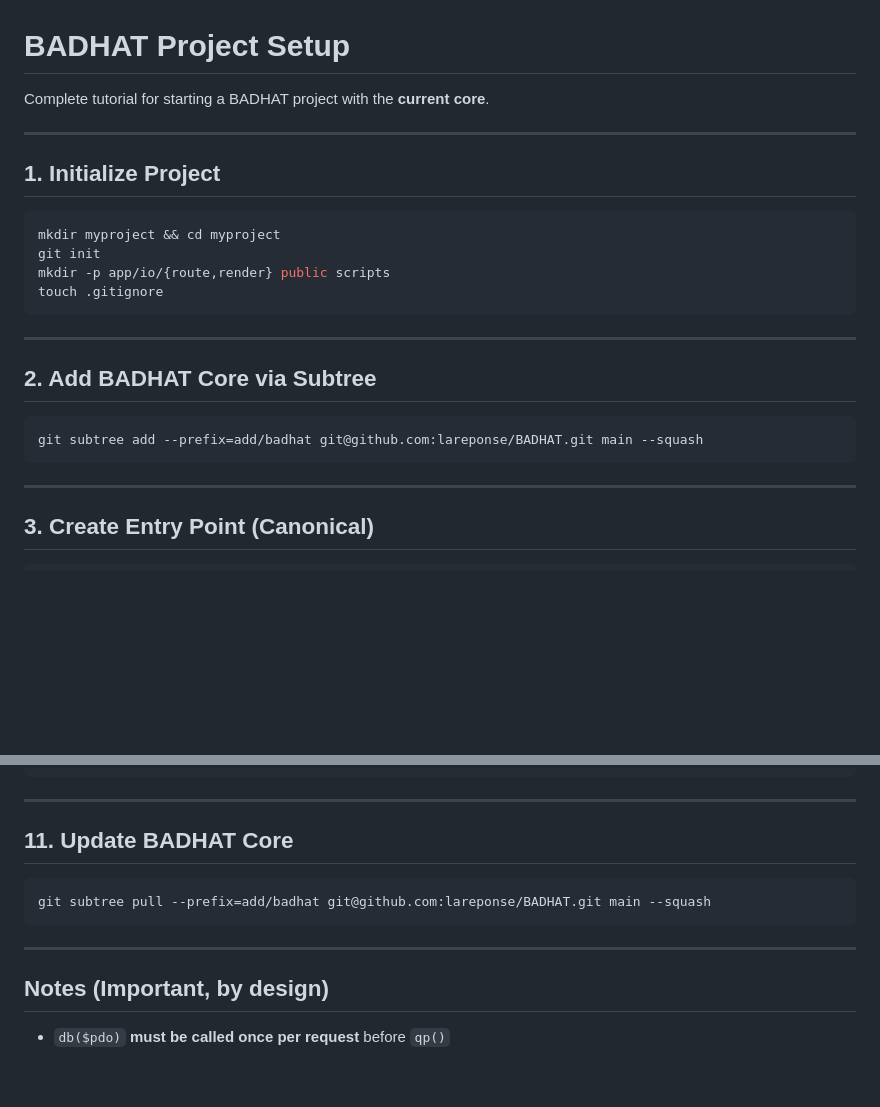
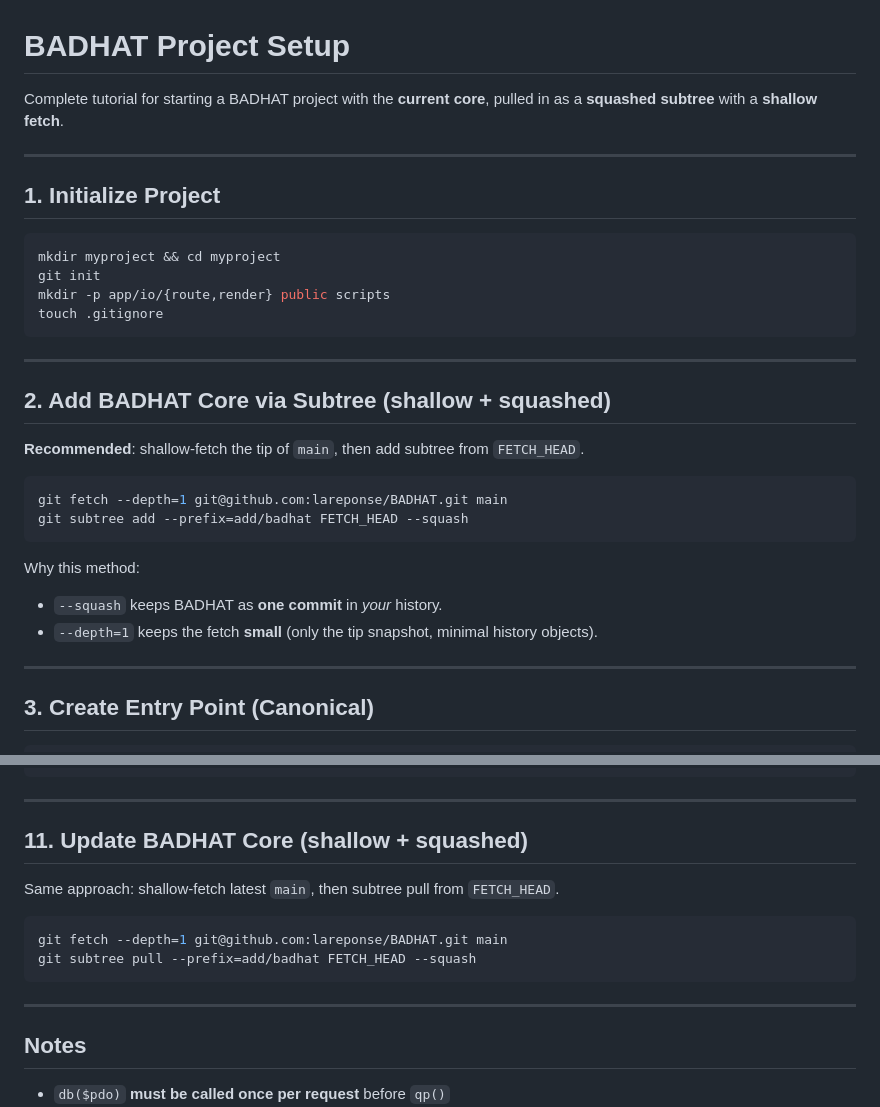
Before and after one commit to lareponse/badhat, a Markdown page: doc/setup/quickstart.md, 2 parts joined by grey strips. Drawn GitHub-style; blank space fills up the shorter version.

````diff
--- a/doc/setup/quickstart.md
+++ b/doc/setup/quickstart.md
@@ -1,6 +1,6 @@
 # BADHAT Project Setup
 
-Complete tutorial for starting a BADHAT project with the **current core**.
+Complete tutorial for starting a BADHAT project with the **current core**, pulled in as a **squashed subtree** with a **shallow fetch**.
 
 ---
 
@@ -15,11 +15,19 @@ touch .gitignore
 
 ---
 
-## 2. Add BADHAT Core via Subtree
+## 2. Add BADHAT Core via Subtree (shallow + squashed)
+
+**Recommended**: shallow-fetch the tip of `main`, then add subtree from `FETCH_HEAD`.
 
 ```bash
-git subtree add --prefix=add/badhat git@github.com:lareponse/BADHAT.git main --squash
+git fetch --depth=1 git@github.com:lareponse/BADHAT.git main
+git subtree add --prefix=add/badhat FETCH_HEAD --squash
 ```
+
+Why this method:
+
+* `--squash` keeps BADHAT as **one commit** in *your* history.
+* `--depth=1` keeps the fetch **small** (only the tip snapshot, minimal history objects).
 
 ---
 
@@ -261,15 +269,18 @@ cd public && php -S localhost:8000
 
 ---
 
-## 11. Update BADHAT Core
+## 11. Update BADHAT Core (shallow + squashed)
+
+Same approach: shallow-fetch latest `main`, then subtree pull from `FETCH_HEAD`.
 
 ```bash
-git subtree pull --prefix=add/badhat git@github.com:lareponse/BADHAT.git main --squash
+git fetch --depth=1 git@github.com:lareponse/BADHAT.git main
+git subtree pull --prefix=add/badhat FETCH_HEAD --squash
 ```
 
 ---
 
-## Notes (Important, by design)
+## Notes
 
 * `db($pdo)` **must be called once per request** before `qp()`
 * Routing is **filesystem-driven**, not table-driven
````
Also changed, not shown: other parts of doc/setup/quickstart.md (+1 -1 lines).
